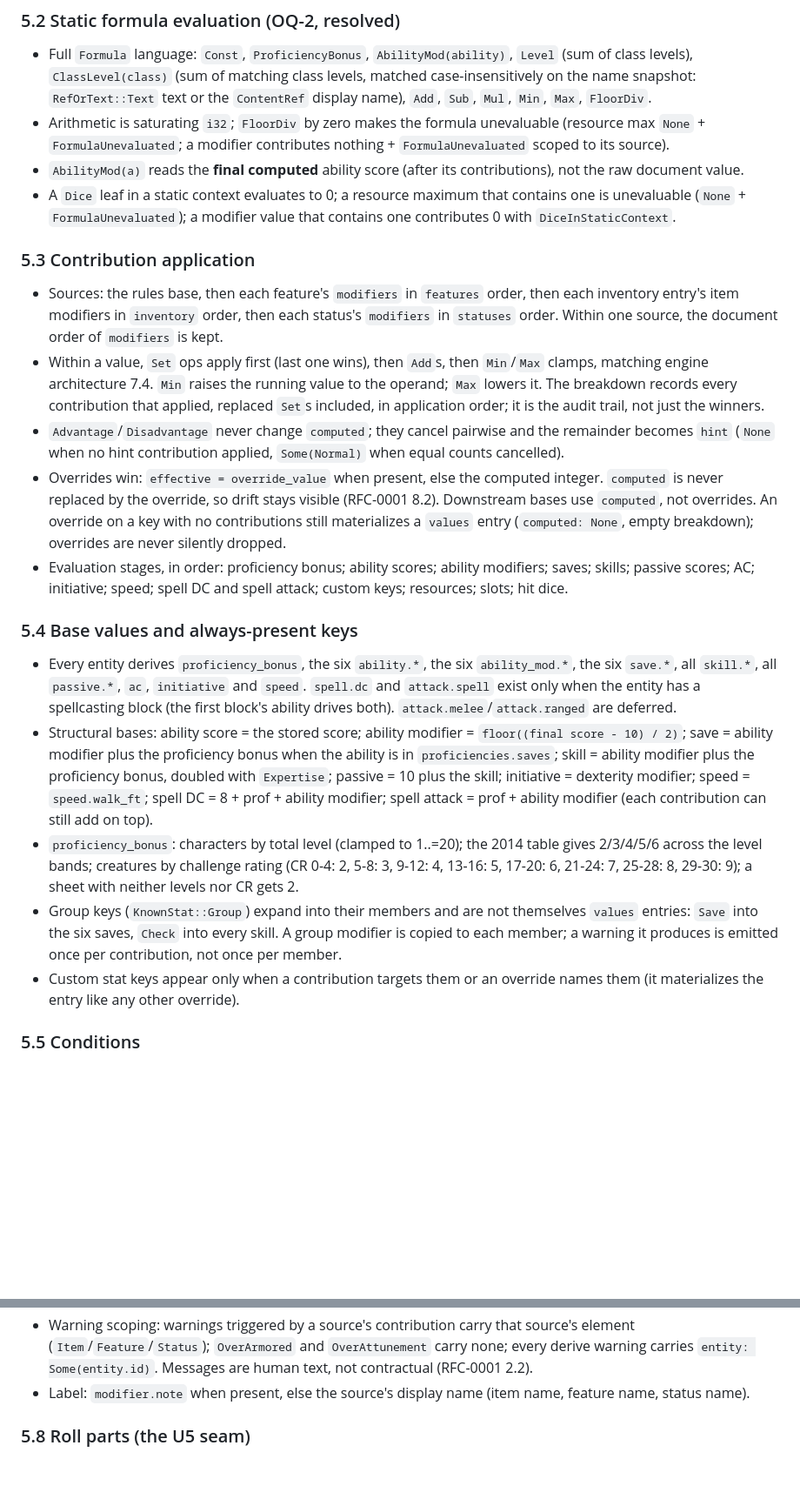
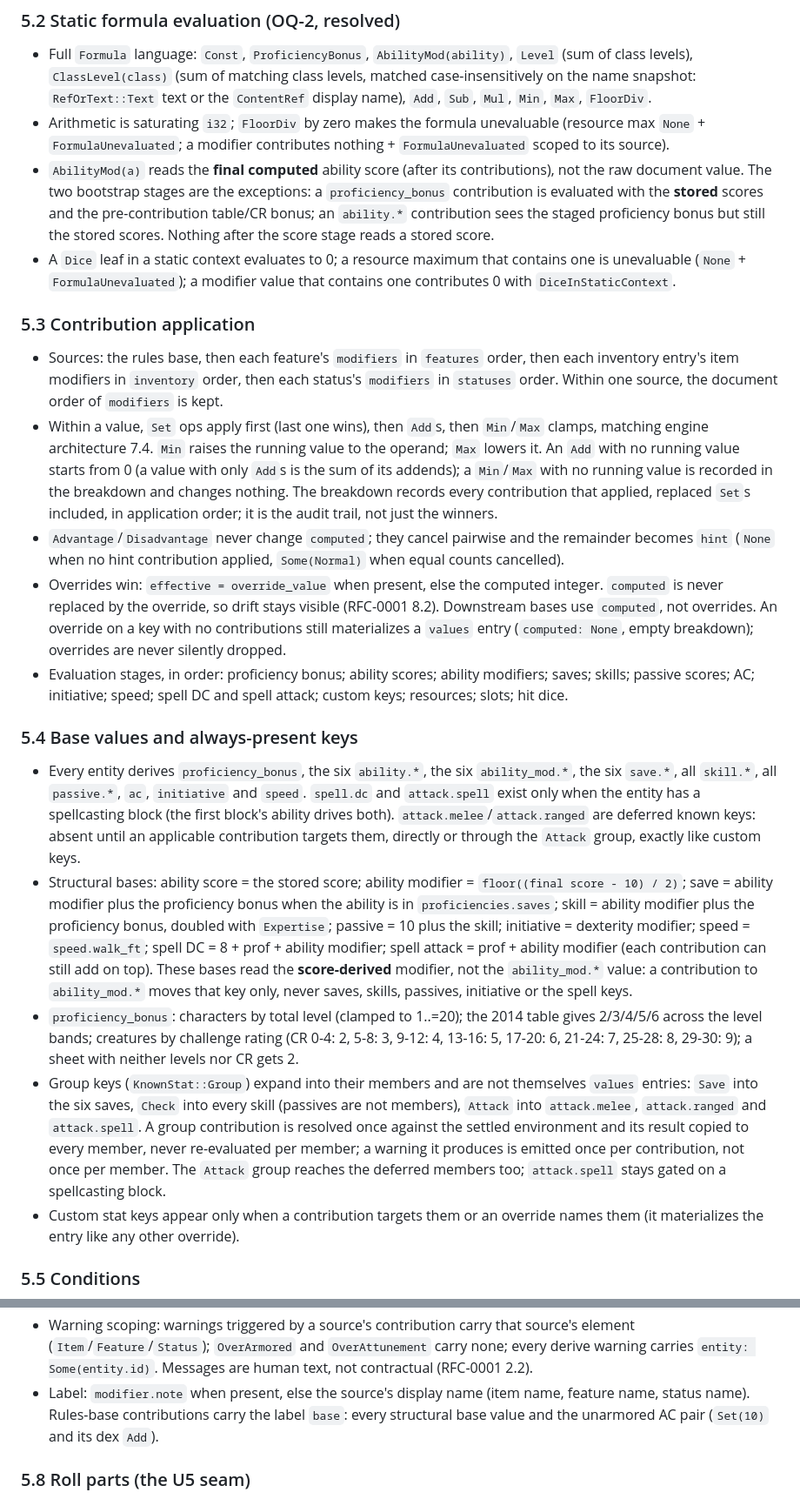
Before and after one commit to lmeller-git/localTT, a Markdown page: docs/rfcs/rules.md, 2 parts joined by grey strips. Shown at 87% size. Rendered like a GitHub page; blank space fills up the shorter version.

Commit message:
U4 spec fold: pin bootstrap stages, value ops, group expansion and base label
Folds the U4 implement frictions into the RFC:
- 5.2: the two bootstrap stages (prof, scores) and what AbilityMod/
  ProficiencyBonus read there; later stages read final values.
- 5.3: Add starts from 0 with no running value; Min/Max without one are
  recorded no-ops.
- 5.4: deferred attack.melee/ranged materialize like custom keys;
  score-derived ability modifier never flows from ability_mod.*;
  groups resolve once and copy to every member; Attack group broadened.
- 5.7: rules-base contributions carry the base label.
- New OQ-6: non-positive class levels belong to core/loader validation
  (review NIT-6), recorded not implemented.

```diff
--- a/docs/rfcs/rules.md
+++ b/docs/rfcs/rules.md
@@ -330,7 +330,11 @@ the batch pins the `ElementRef` shape once (U5 uses it).
   unevaluable (resource max `None` + `FormulaUnevaluated`; a modifier
   contributes nothing + `FormulaUnevaluated` scoped to its source).
 - `AbilityMod(a)` reads the **final computed** ability score (after its
-  contributions), not the raw document value.
+  contributions), not the raw document value. The two bootstrap stages are
+  the exceptions: a `proficiency_bonus` contribution is evaluated with the
+  **stored** scores and the pre-contribution table/CR bonus; an `ability.*`
+  contribution sees the staged proficiency bonus but still the stored
+  scores. Nothing after the score stage reads a stored score.
 - A `Dice` leaf in a static context evaluates to 0; a resource maximum that
   contains one is unevaluable (`None` + `FormulaUnevaluated`); a modifier
   value that contains one contributes 0 with `DiceInStaticContext`.
@@ -343,9 +347,12 @@ the batch pins the `ElementRef` shape once (U5 uses it).
   document order of `modifiers` is kept.
 - Within a value, `Set` ops apply first (last one wins), then `Add`s, then
   `Min`/`Max` clamps, matching engine architecture 7.4. `Min` raises the
-  running value to the operand; `Max` lowers it. The breakdown records every
-  contribution that applied, replaced `Set`s included, in application order;
-  it is the audit trail, not just the winners.
+  running value to the operand; `Max` lowers it. An `Add` with no running
+  value starts from 0 (a value with only `Add`s is the sum of its addends);
+  a `Min`/`Max` with no running value is recorded in the breakdown and
+  changes nothing. The breakdown records every contribution that applied,
+  replaced `Set`s included, in application order; it is the audit trail, not
+  just the winners.
 - `Advantage`/`Disadvantage` never change `computed`; they cancel pairwise
   and the remainder becomes `hint` (`None` when no hint contribution applied,
   `Some(Normal)` when equal counts cancelled).
@@ -364,22 +371,31 @@ the batch pins the `ElementRef` shape once (U5 uses it).
   `ability_mod.*`, the six `save.*`, all `skill.*`, all `passive.*`, `ac`,
   `initiative` and `speed`. `spell.dc` and `attack.spell` exist only when the
   entity has a spellcasting block (the first block's ability drives both).
-  `attack.melee`/`attack.ranged` are deferred.
+  `attack.melee`/`attack.ranged` are deferred known keys: absent until an
+  applicable contribution targets them, directly or through the `Attack`
+  group, exactly like custom keys.
 - Structural bases: ability score = the stored score; ability modifier =
   `floor((final score - 10) / 2)`; save = ability modifier plus the
   proficiency bonus when the ability is in `proficiencies.saves`; skill =
   ability modifier plus the proficiency bonus, doubled with `Expertise`;
   passive = 10 plus the skill; initiative = dexterity modifier; speed =
   `speed.walk_ft`; spell DC = 8 + prof + ability modifier; spell attack =
-  prof + ability modifier (each contribution can still add on top).
+  prof + ability modifier (each contribution can still add on top). These
+  bases read the **score-derived** modifier, not the `ability_mod.*` value:
+  a contribution to `ability_mod.*` moves that key only, never saves,
+  skills, passives, initiative or the spell keys.
 - `proficiency_bonus`: characters by total level (clamped to 1..=20); the 2014
   table gives 2/3/4/5/6 across the level bands; creatures by challenge rating
   (CR 0-4: 2, 5-8: 3, 9-12: 4, 13-16: 5, 17-20: 6, 21-24: 7, 25-28: 8,
   29-30: 9); a sheet with neither levels nor CR gets 2.
 - Group keys (`KnownStat::Group`) expand into their members and are not
   themselves `values` entries: `Save` into the six saves, `Check` into every
-  skill. A group modifier is copied to each member; a warning it produces is
-  emitted once per contribution, not once per member.
+  skill (passives are not members), `Attack` into `attack.melee`,
+  `attack.ranged` and `attack.spell`. A group contribution is resolved once
+  against the settled environment and its result copied to every member,
+  never re-evaluated per member; a warning it produces is emitted once per
+  contribution, not once per member. The `Attack` group reaches the deferred
+  members too; `attack.spell` stays gated on a spellcasting block.
 - Custom stat keys appear only when a contribution targets them or an
   override names them (it materializes the entry like any other override).
 
@@ -436,7 +452,9 @@ the batch pins the `ElementRef` shape once (U5 uses it).
   `entity: Some(entity.id)`. Messages are human text, not contractual
   (RFC-0001 2.2).
 - Label: `modifier.note` when present, else the source's display name (item
-  name, feature name, status name).
+  name, feature name, status name). Rules-base contributions carry the label
+  `base`: every structural base value and the unarmored AC pair (`Set(10)`
+  and its dex `Add`).
 
 ### 5.8 Roll parts (the U5 seam)
 
```
Also changed, not shown: other parts of docs/rfcs/rules.md (+18 -0 lines).
